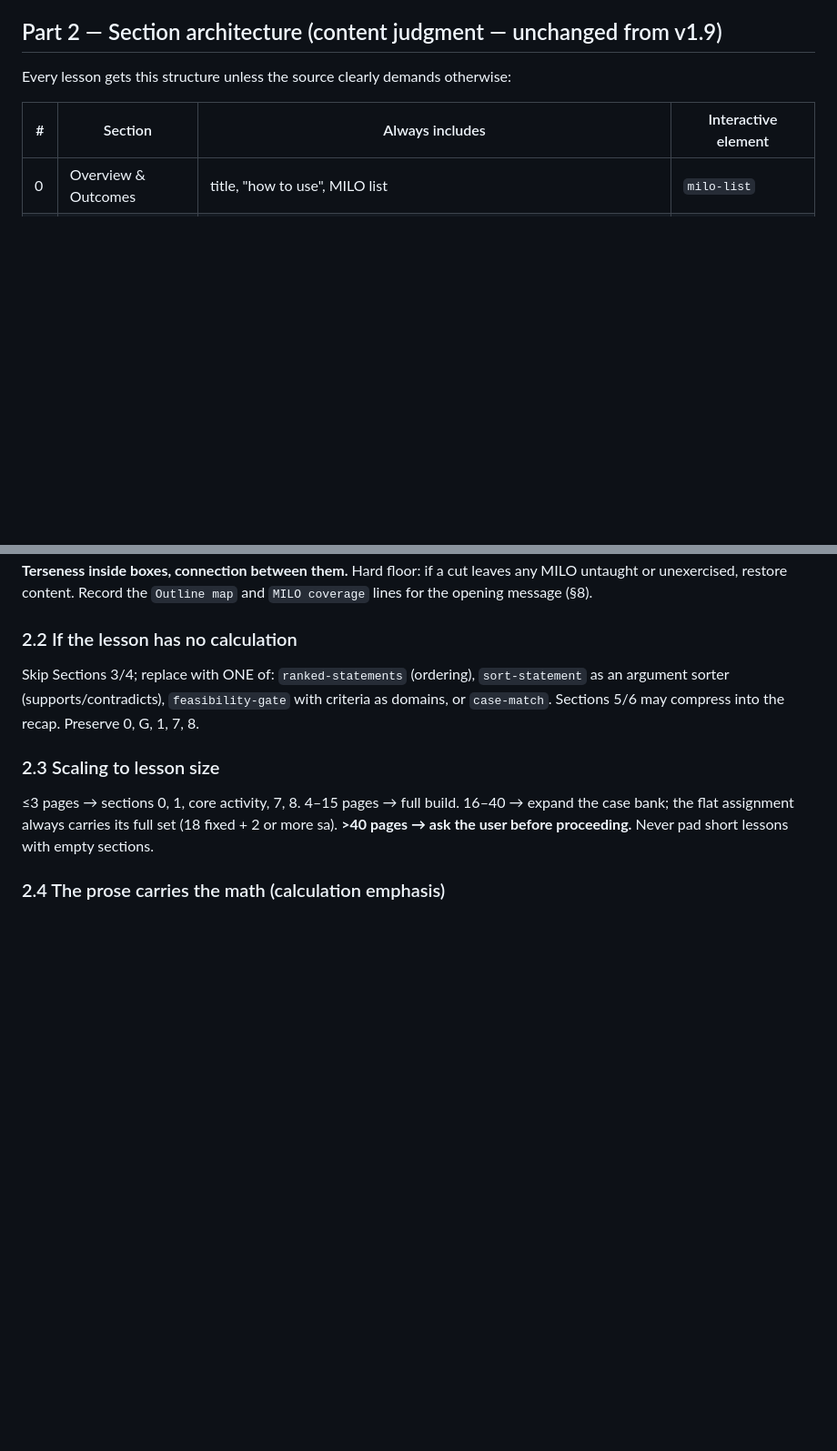
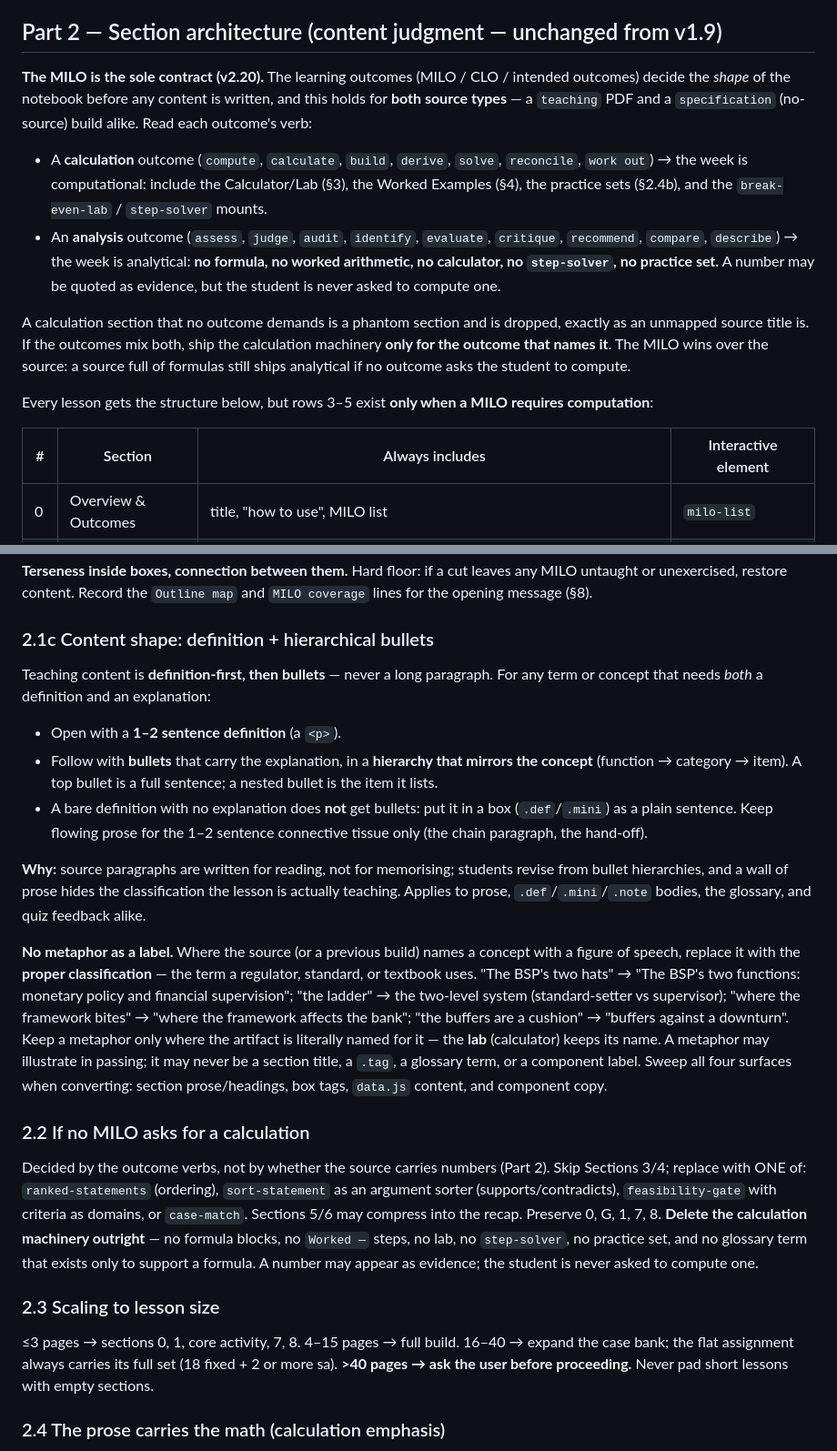
Before and after one commit to nevanzx/lesson-notebook-pipeline, a Markdown page: v2/SKILL.md, 2 parts joined by grey strips. Shown at 91% size. GitHub-like rendering; blank space fills up the shorter version.

Commit message:
docs(skill): land v2.19/v2.20 content-shape and MILO rules

```diff
--- a/v2/SKILL.md
+++ b/v2/SKILL.md
@@ -435,7 +450,27 @@ text) are the one exception; they carry no text that can be cut off.
 
 ## Part 2 — Section architecture (content judgment — unchanged from v1.9)
 
-Every lesson gets this structure unless the source clearly demands otherwise:
+**The MILO is the sole contract (v2.20).** The learning outcomes (MILO / CLO /
+intended outcomes) decide the *shape* of the notebook before any content is written,
+and this holds for **both source types** — a `teaching` PDF and a `specification`
+(no-source) build alike. Read each outcome's verb:
+
+- A **calculation** outcome (`compute`, `calculate`, `build`, `derive`, `solve`,
+  `reconcile`, `work out`) → the week is computational: include the Calculator/Lab (§3),
+  the Worked Examples (§4), the practice sets (§2.4b), and the `break-even-lab` /
+  `step-solver` mounts.
+- An **analysis** outcome (`assess`, `judge`, `audit`, `identify`, `evaluate`, `critique`,
+  `recommend`, `compare`, `describe`) → the week is analytical: **no formula, no worked
+  arithmetic, no calculator, no `step-solver`, no practice set.** A number may be quoted as
+  evidence, but the student is never asked to compute one.
+
+A calculation section that no outcome demands is a phantom section and is dropped, exactly
+as an unmapped source title is. If the outcomes mix both, ship the calculation machinery
+**only for the outcome that names it**. The MILO wins over the source: a source full of
+formulas still ships analytical if no outcome asks the student to compute.
+
+Every lesson gets the structure below, but rows 3–5 exist **only when a MILO requires
+computation**:
 
 | # | Section | Always includes | Interactive element |
 |---|---|---|---|
@@ -504,10 +539,43 @@ by handing off. **Terseness inside boxes, connection between them.** Hard floor:
 leaves any MILO untaught or unexercised, restore content. Record the `Outline map` and
 `MILO coverage` lines for the opening message (§8).
 
-### 2.2 If the lesson has no calculation
+### 2.1c Content shape: definition + hierarchical bullets
+
+Teaching content is **definition-first, then bullets** — never a long paragraph. For any
+term or concept that needs *both* a definition and an explanation:
+
+- Open with a **1–2 sentence definition** (a `<p>`).
+- Follow with **bullets** that carry the explanation, in a **hierarchy that mirrors the
+  concept** (function → category → item). A top bullet is a full sentence; a nested bullet
+  is the item it lists.
+- A bare definition with no explanation does **not** get bullets: put it in a box
+  (`.def`/`.mini`) as a plain sentence. Keep flowing prose for the 1–2 sentence connective
+  tissue only (the chain paragraph, the hand-off).
+
+**Why:** source paragraphs are written for reading, not for memorising; students revise
+from bullet hierarchies, and a wall of prose hides the classification the lesson is actually
+teaching. Applies to prose, `.def`/`.mini`/`.note` bodies, the glossary, and quiz feedback
+alike.
+
+**No metaphor as a label.** Where the source (or a previous build) names a concept with a
+figure of speech, replace it with the **proper classification** — the term a regulator,
+standard, or textbook uses. "The BSP's two hats" → "The BSP's two functions: monetary policy
+and financial supervision"; "the ladder" → the two-level system (standard-setter vs
+supervisor); "where the framework bites" → "where the framework affects the bank"; "the
+buffers are a cushion" → "buffers against a downturn". Keep a metaphor only where the
+artifact is literally named for it — the **lab** (calculator) keeps its name. A metaphor may
+illustrate in passing; it may never be a section title, a `.tag`, a glossary term, or a
+component label. Sweep all four surfaces when converting: section prose/headings, box tags,
+`data.js` content, and component copy.
+
+### 2.2 If no MILO asks for a calculation
+Decided by the outcome verbs, not by whether the source carries numbers (Part 2).
 Skip Sections 3/4; replace with ONE of: `ranked-statements` (ordering), `sort-statement`
 as an argument sorter (supports/contradicts), `feasibility-gate` with criteria as domains,
 or `case-match`. Sections 5/6 may compress into the recap. Preserve 0, G, 1, 7, 8.
+**Delete the calculation machinery outright** — no formula blocks, no `Worked —` steps,
+no lab, no `step-solver`, no practice set, and no glossary term that exists only to support
+a formula. A number may appear as evidence; the student is never asked to compute one.
 
 ### 2.3 Scaling to lesson size
 ≤3 pages → sections 0, 1, core activity, 7, 8. 4–15 pages → full build. 16–40 → expand
```
Also changed, not shown: other parts of v2/SKILL.md (+17 -2 lines).
